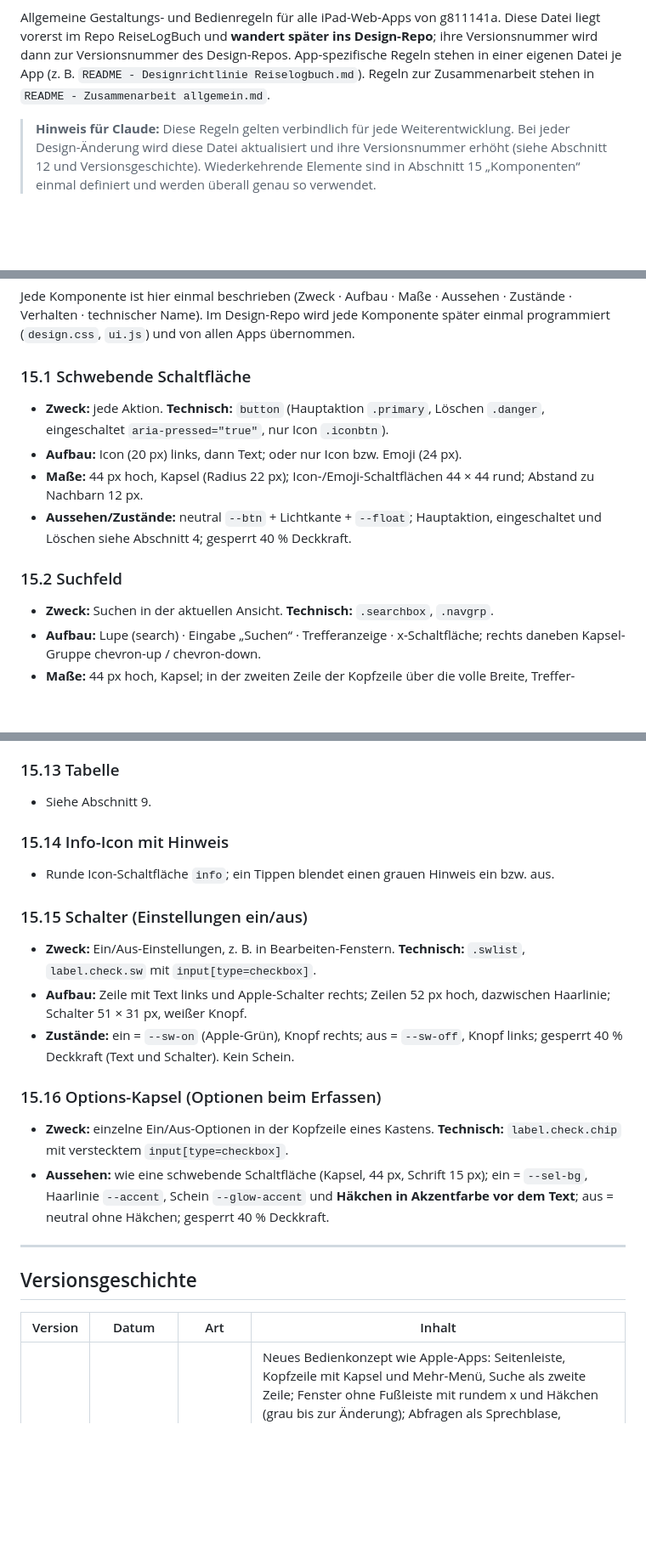
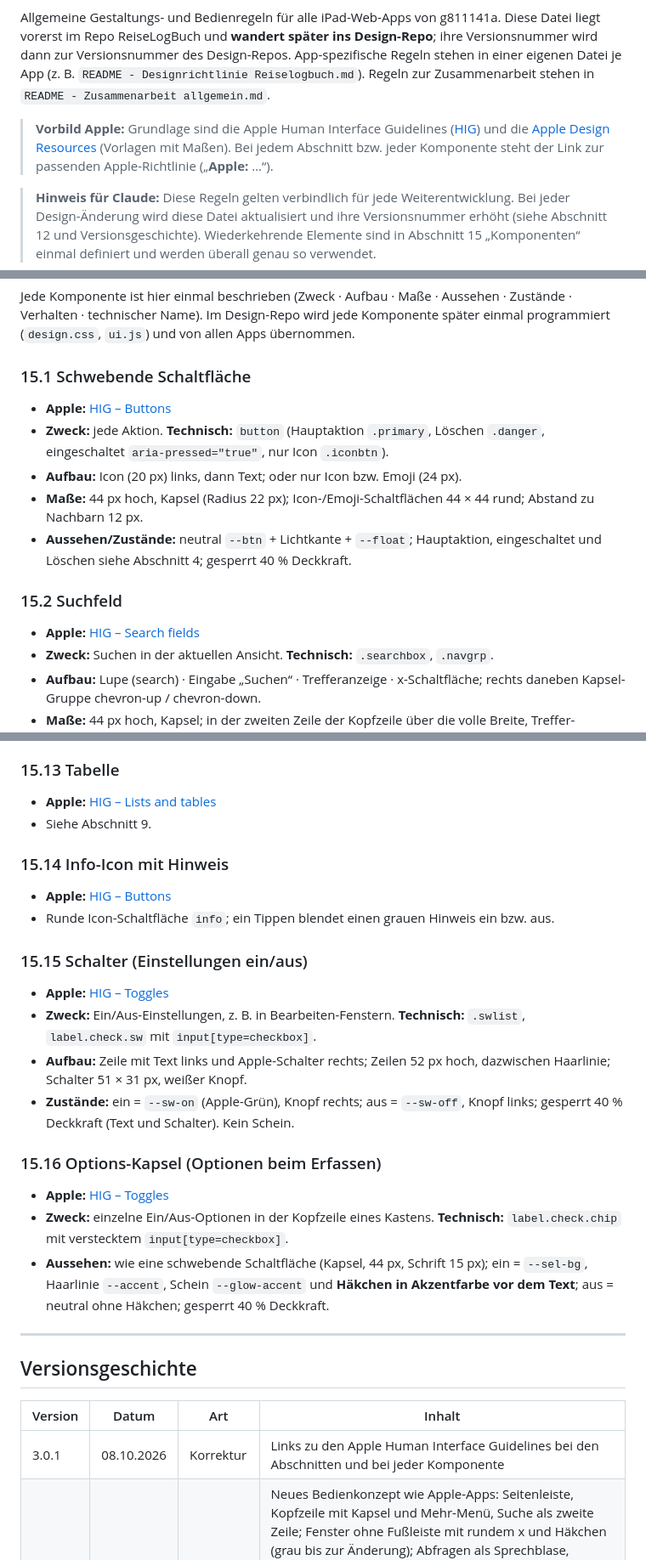
Before and after one commit to g811141a/PackList, a Markdown page: README - Designrichtlinie allgemein.md, 3 parts joined by grey strips. Shown at 85% size. GitHub-like rendering; blank space fills up the shorter version.

```diff
--- a/README - Designrichtlinie allgemein.md
+++ b/README - Designrichtlinie allgemein.md
@@ -8,6 +8,11 @@ ihre Versionsnummer wird dann zur Versionsnummer des Design-Repos.
 App-spezifische Regeln stehen in einer eigenen Datei je App
 (z. B. `README - Designrichtlinie Reiselogbuch.md`). Regeln zur Zusammenarbeit stehen in
 `README - Zusammenarbeit allgemein.md`.
+
+> **Vorbild Apple:** Grundlage sind die Apple Human Interface Guidelines
+> ([HIG](https://developer.apple.com/design/human-interface-guidelines)) und die [Apple Design Resources](https://developer.apple.com/design/resources/)
+> (Vorlagen mit Maßen). Bei jedem Abschnitt bzw. jeder Komponente steht der Link zur
+> passenden Apple-Richtlinie („**Apple:** …“).
 
 > **Hinweis für Claude:** Diese Regeln gelten verbindlich für jede Weiterentwicklung.
 > Bei jeder Design-Änderung wird diese Datei aktualisiert und ihre Versionsnummer erhöht
@@ -316,6 +335,7 @@ Verhalten · technischer Name). Im Design-Repo wird jede Komponente später einm
 programmiert (`design.css`, `ui.js`) und von allen Apps übernommen.
 
 ### 15.1 Schwebende Schaltfläche
+- **Apple:** [HIG – Buttons](https://developer.apple.com/design/human-interface-guidelines/buttons)
 - **Zweck:** jede Aktion. **Technisch:** `button` (Hauptaktion `.primary`, Löschen
   `.danger`, eingeschaltet `aria-pressed="true"`, nur Icon `.iconbtn`).
 - **Aufbau:** Icon (20 px) links, dann Text; oder nur Icon bzw. Emoji (24 px).
@@ -325,6 +345,7 @@ programmiert (`design.css`, `ui.js`) und von allen Apps übernommen.
   eingeschaltet und Löschen siehe Abschnitt 4; gesperrt 40 % Deckkraft.
 
 ### 15.2 Suchfeld
+- **Apple:** [HIG – Search fields](https://developer.apple.com/design/human-interface-guidelines/search-fields)
 - **Zweck:** Suchen in der aktuellen Ansicht. **Technisch:** `.searchbox`, `.navgrp`.
 - **Aufbau:** Lupe (search) · Eingabe „Suchen“ · Trefferanzeige · x-Schaltfläche;
   rechts daneben Kapsel-Gruppe chevron-up / chevron-down.
@@ -409,12 +440,15 @@ programmiert (`design.css`, `ui.js`) und von allen Apps übernommen.
 - Siehe Abschnitt 8; Smileys als runde schwebende 44 × 44-Schaltflächen, Abstand 12 px.
 
 ### 15.13 Tabelle
+- **Apple:** [HIG – Lists and tables](https://developer.apple.com/design/human-interface-guidelines/lists-and-tables)
 - Siehe Abschnitt 9.
 
 ### 15.14 Info-Icon mit Hinweis
+- **Apple:** [HIG – Buttons](https://developer.apple.com/design/human-interface-guidelines/buttons)
 - Runde Icon-Schaltfläche `info`; ein Tippen blendet einen grauen Hinweis ein bzw. aus.
 
 ### 15.15 Schalter (Einstellungen ein/aus)
+- **Apple:** [HIG – Toggles](https://developer.apple.com/design/human-interface-guidelines/toggles)
 - **Zweck:** Ein/Aus-Einstellungen, z. B. in Bearbeiten-Fenstern. **Technisch:** `.swlist`,
   `label.check.sw` mit `input[type=checkbox]`.
 - **Aufbau:** Zeile mit Text links und Apple-Schalter rechts; Zeilen 52 px hoch, dazwischen
@@ -423,6 +457,7 @@ programmiert (`design.css`, `ui.js`) und von allen Apps übernommen.
   gesperrt 40 % Deckkraft (Text und Schalter). Kein Schein.
 
 ### 15.16 Options-Kapsel (Optionen beim Erfassen)
+- **Apple:** [HIG – Toggles](https://developer.apple.com/design/human-interface-guidelines/toggles)
 - **Zweck:** einzelne Ein/Aus-Optionen in der Kopfzeile eines Kastens. **Technisch:**
   `label.check.chip` mit verstecktem `input[type=checkbox]`.
 - **Aussehen:** wie eine schwebende Schaltfläche (Kapsel, 44 px, Schrift 15 px); ein =
@@ -435,6 +470,7 @@ programmiert (`design.css`, `ui.js`) und von allen Apps übernommen.
 
 | Version | Datum | Art | Inhalt |
 |---|---|---|---|
+| 3.0.1 | 08.10.2026 | Korrektur | Links zu den Apple Human Interface Guidelines bei den Abschnitten und bei jeder Komponente |
 | 3.0.0 | 08.10.2026 | Haupt | Neues Bedienkonzept wie Apple-Apps: Seitenleiste, Kopfzeile mit Kapsel und Mehr-Menü, Suche als zweite Zeile; Fenster ohne Fußleiste mit rundem x und Häkchen (grau bis zur Änderung); Abfragen als Sprechblase, „Änderungen verwerfen“ beim x; gedrückte Schaltfläche blau getönt; Hauptaktion nur in Fenstern blau; share immer ohne Text; Icons in Menüs vor dem Text; Text mittig zum Icon; Textfelder wachsen mit; Datumsfelder so breit wie das Datum; Backup-Hinweis einmal am Tag; neue Komponenten Kopfzeile, Seitenleiste, Kapsel, Menü, Sprechblase, Fenster-Kopfzeile |
 | 2.1.0 | 07.10.2026 | Neben | Akzentfarbe Apple-Blau (Hauptaktion, Auswahl, Nummern, Links, Rahmen); Auswahl mit Haarlinie ohne Breitenänderung und leuchtenderem Schein; Schatten um Tabellen und bei allen Eingabefeldern; neue Komponenten Schalter (Apple-Grün) und Options-Kapsel statt Checkboxen |
 | 2.0.0 | 07.10.2026 | Haupt | Apple-Look: neue Farben (Hellgrau, Weiß, Apple-Dunkel), schwebende Schaltflächen und Suchfelder, Haarlinien, Abstände 12 px; Farbbedeutungen Grün/Auswahl/Rot; neuer Abschnitt „Komponenten“ (u. a. Suchfeld mit Treffer-Navigation); Zusammenarbeit in eigene Datei ausgelagert |
```
Also changed, not shown: other parts of README - Designrichtlinie allgemein.md (+25 -1 lines), PROMPT.md (+1 -1 lines), README - Designrichtlinie Reiselogbuch.md (+1 -1 lines).
